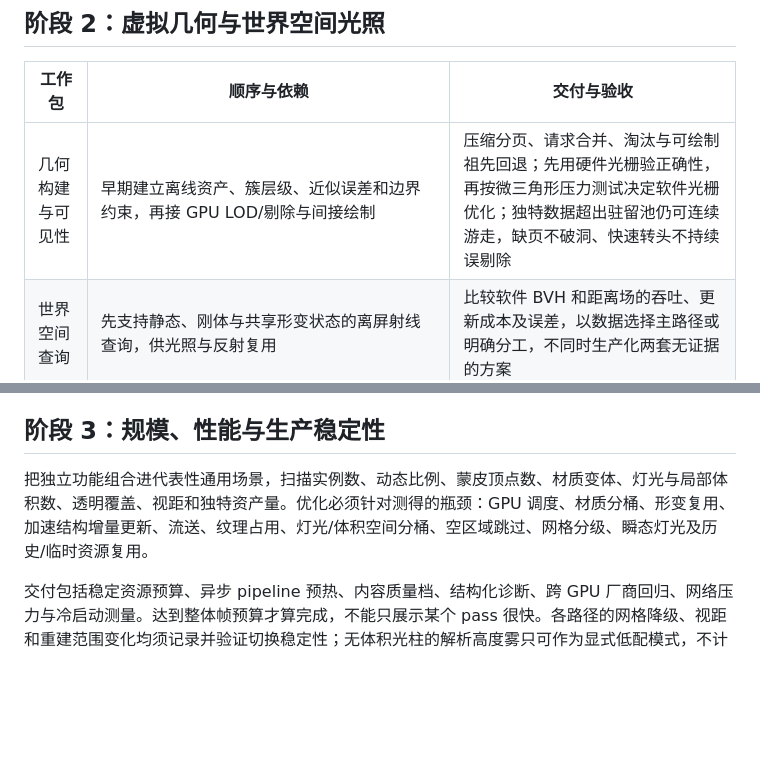
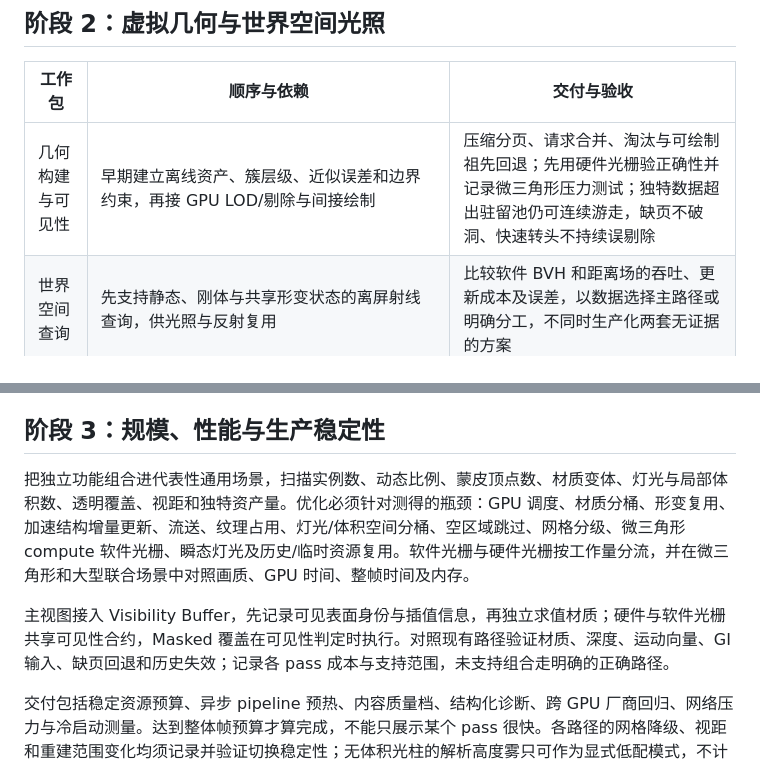
Before and after one commit to fomalhautb/real-engine, a Markdown page: docs/roadmap.md, 2 parts joined by grey strips. Rendered like a GitHub page; blank space fills up the shorter version.

Commit message:
docs: plan software rasterization and visibility buffer

```diff
--- a/docs/roadmap.md
+++ b/docs/roadmap.md
@@ -34,7 +34,7 @@
 
 | 工作包 | 顺序与依赖 | 交付与验收 |
 | --- | --- | --- |
-| 几何构建与可见性 | 早期建立离线资产、簇层级、近似误差和边界约束，再接 GPU LOD/剔除与间接绘制 | 压缩分页、请求合并、淘汰与可绘制祖先回退；先用硬件光栅验正确性，再按微三角形压力测试决定软件光栅优化；独特数据超出驻留池仍可连续游走，缺页不破洞、快速转头不持续误剔除 |
+| 几何构建与可见性 | 早期建立离线资产、簇层级、近似误差和边界约束，再接 GPU LOD/剔除与间接绘制 | 压缩分页、请求合并、淘汰与可绘制祖先回退；先用硬件光栅验正确性并记录微三角形压力测试；独特数据超出驻留池仍可连续游走，缺页不破洞、快速转头不持续误剔除 |
 | 世界空间查询 | 先支持静态、刚体与共享形变状态的离屏射线查询，供光照与反射复用 | 比较软件 BVH 和距离场的吞吐、更新成本及误差，以数据选择主路径或明确分工，不同时生产化两套无证据的方案 |
 | GI 与反射 | 在可验证的世界查询上接探针/辐射缓存、遮挡感知插值、动态漫反射 GI 与跨帧反弹，再接粗糙和受控光滑反射 | 彩墙出屏仍贡献 GI，动态角色和刚体进入离屏反射；屏幕追踪只补细节，材质、灯光、形变和页面变化正确更新缓存 |
 | 参与介质与体积照明 | 早期固定米制参数、代码接口和预算，以均匀介质解析解验证零密度/透射；中期依赖线性 HDR、深度和直接阴影接入 froxel 网格、高度雾及局部盒/球密度；再加入有界点光/聚光灯及阴影预算，待世界空间辐射查询和反射合约就绪后接低频 GI/天空遮蔽、时序重建和反射光路求值 | 吸收、散射、相函数、太阳光与几何阴影、积分合成形成窗洞光柱、林间薄雾与局部雾团；离屏光源仍照亮介质，移动灯光、开门及动态遮挡及时响应，镜面内外遵循同一介质定义；不能以距离混色或屏幕径向模糊替代 |
@@ -60,7 +60,9 @@
 
 ## 阶段 3：规模、性能与生产稳定性
 
-把独立功能组合进代表性通用场景，扫描实例数、动态比例、蒙皮顶点数、材质变体、灯光与局部体积数、透明覆盖、视距和独特资产量。优化必须针对测得的瓶颈：GPU 调度、材质分桶、形变复用、加速结构增量更新、流送、纹理占用、灯光/体积空间分桶、空区域跳过、网格分级、瞬态灯光及历史/临时资源复用。
+把独立功能组合进代表性通用场景，扫描实例数、动态比例、蒙皮顶点数、材质变体、灯光与局部体积数、透明覆盖、视距和独特资产量。优化必须针对测得的瓶颈：GPU 调度、材质分桶、形变复用、加速结构增量更新、流送、纹理占用、灯光/体积空间分桶、空区域跳过、网格分级、微三角形 compute 软件光栅、瞬态灯光及历史/临时资源复用。软件光栅与硬件光栅按工作量分流，并在微三角形和大型联合场景中对照画质、GPU 时间、整帧时间及内存。
+
+主视图接入 Visibility Buffer，先记录可见表面身份与插值信息，再独立求值材质；硬件与软件光栅共享可见性合约，Masked 覆盖在可见性判定时执行。对照现有路径验证材质、深度、运动向量、GI 输入、缺页回退和历史失效；记录各 pass 成本与支持范围，未支持组合走明确的正确路径。
 
 交付包括稳定资源预算、异步 pipeline 预热、内容质量档、结构化诊断、跨 GPU 厂商回归、网络压力与冷启动测量。达到整体帧预算才算完成，不能只展示某个 pass 很快。各路径的网格降级、视距和重建范围变化均须记录并验证切换稳定性；无体积光柱的解析高度雾只可作为显式低配模式，不计为体积雾质量档通过。禁止通过隐藏被测动态对象、缩小追踪范围却不披露等方式改善成绩。
 
```
